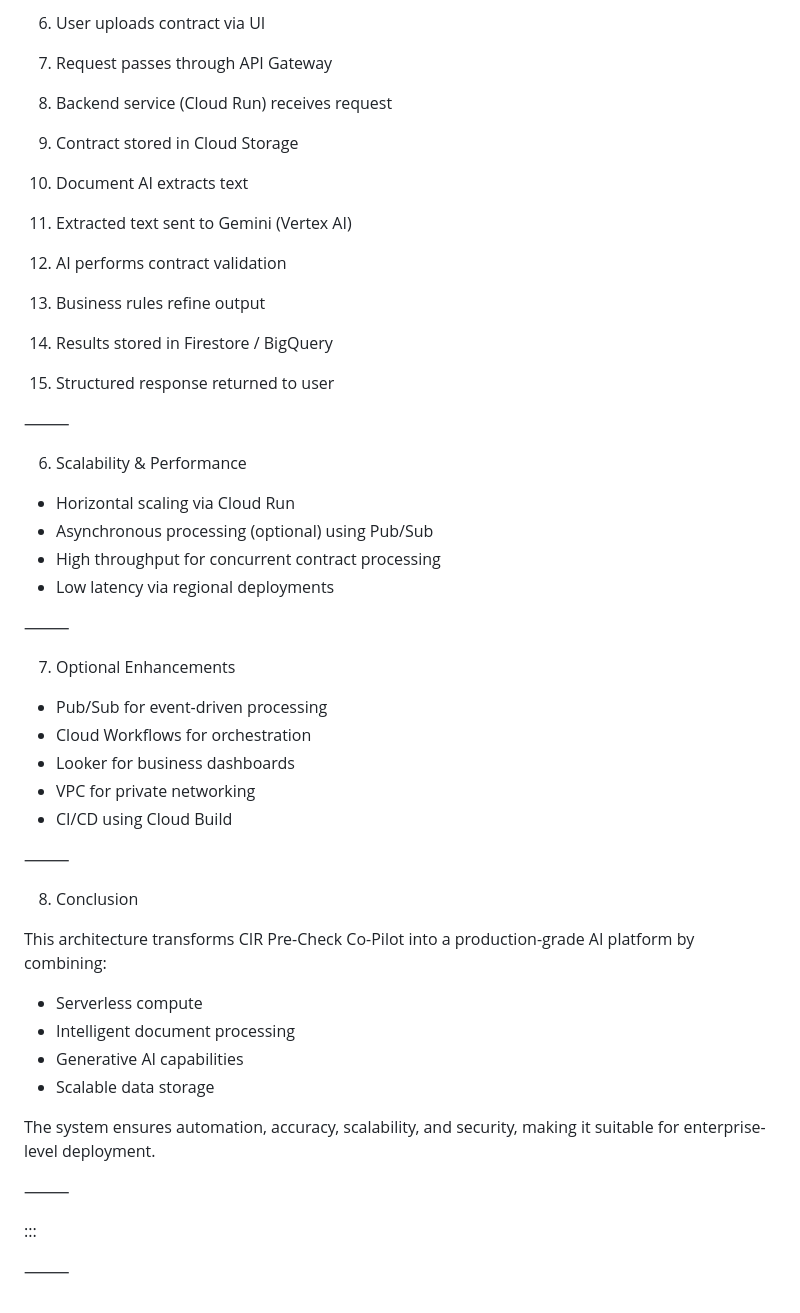
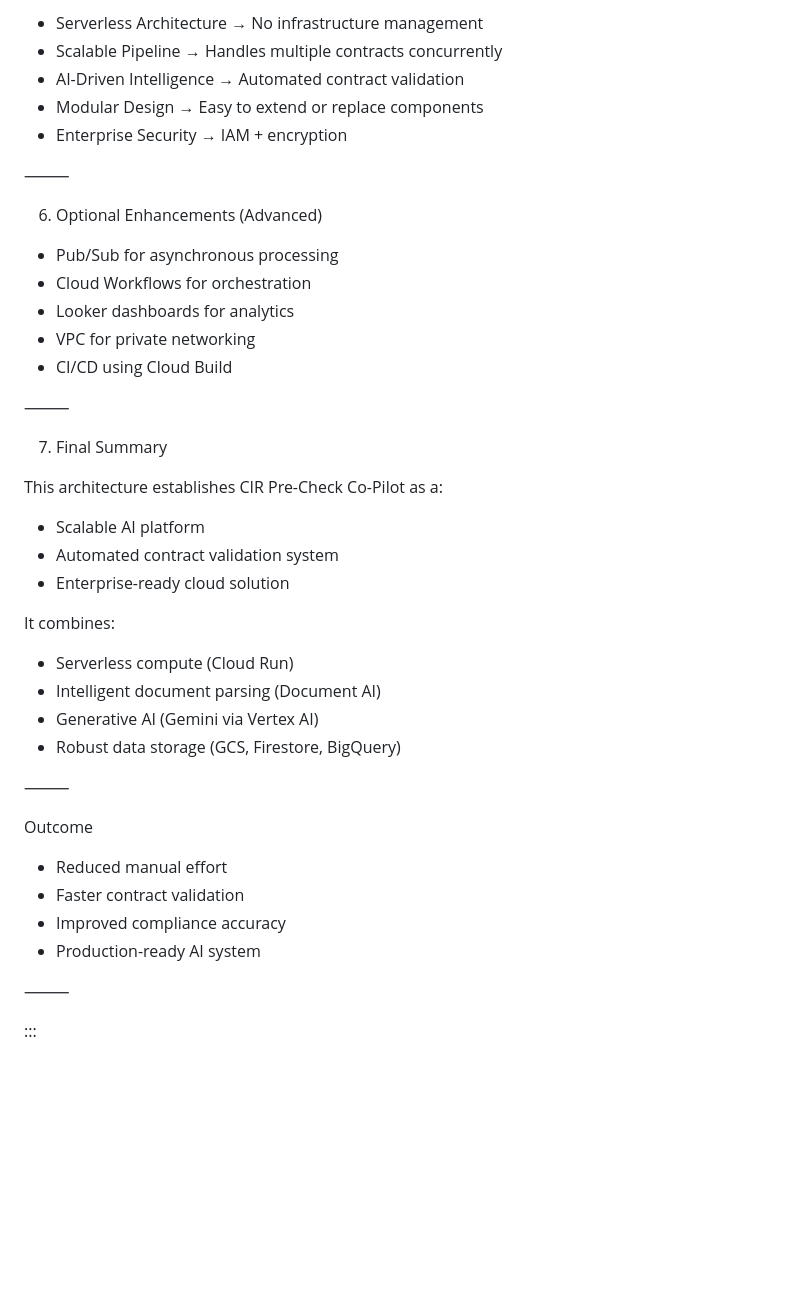
Before and after one commit to VarinderpalSinghkalra/GCP_GCS_BQ_Learning, a Markdown page: custom_gem/architecture.md, the part around one of its changes. Drawn GitHub-style; blank space fills up the shorter version.

```diff
--- a/custom_gem/architecture.md
+++ b/custom_gem/architecture.md
@@ -239,49 +182,46 @@ Responsibilities:
 
-1. User uploads contract via UI
-2. Request passes through API Gateway
-3. Backend service (Cloud Run) receives request
-4. Contract stored in Cloud Storage
-5. Document AI extracts text
-6. Extracted text sent to Gemini (Vertex AI)
-7. AI performs contract validation
-8. Business rules refine output
-9. Results stored in Firestore / BigQuery
-10. Structured response returned to user
+* Serverless Architecture → No infrastructure management
+* Scalable Pipeline → Handles multiple contracts concurrently
+* AI-Driven Intelligence → Automated contract validation
+* Modular Design → Easy to extend or replace components
+* Enterprise Security → IAM + encryption
 
 ⸻
 
-6. Scalability & Performance
+6. Optional Enhancements (Advanced)
 
-* Horizontal scaling via Cloud Run
-* Asynchronous processing (optional) using Pub/Sub
-* High throughput for concurrent contract processing
-* Low latency via regional deployments
-
-⸻
-
-7. Optional Enhancements
-
-* Pub/Sub for event-driven processing
+* Pub/Sub for asynchronous processing
 * Cloud Workflows for orchestration
-* Looker for business dashboards
+* Looker dashboards for analytics
 * VPC for private networking
 * CI/CD using Cloud Build
 
 ⸻
 
-8. Conclusion
+7. Final Summary
 
-This architecture transforms CIR Pre-Check Co-Pilot into a production-grade AI platform by combining:
+This architecture establishes CIR Pre-Check Co-Pilot as a:
 
-* Serverless compute
-* Intelligent document processing
-* Generative AI capabilities
-* Scalable data storage
+* Scalable AI platform
+* Automated contract validation system
+* Enterprise-ready cloud solution
 
-The system ensures automation, accuracy, scalability, and security, making it suitable for enterprise-level deployment.
+It combines:
+
+* Serverless compute (Cloud Run)
+* Intelligent document parsing (Document AI)
+* Generative AI (Gemini via Vertex AI)
+* Robust data storage (GCS, Firestore, BigQuery)
+
+⸻
+
+Outcome
+
+* Reduced manual effort
+* Faster contract validation
+* Improved compliance accuracy
+* Production-ready AI system
 
 ⸻
 
 :::
-
-⸻
```
Also changed, not shown: other parts of custom_gem/architecture.md (+104 -161 lines).
